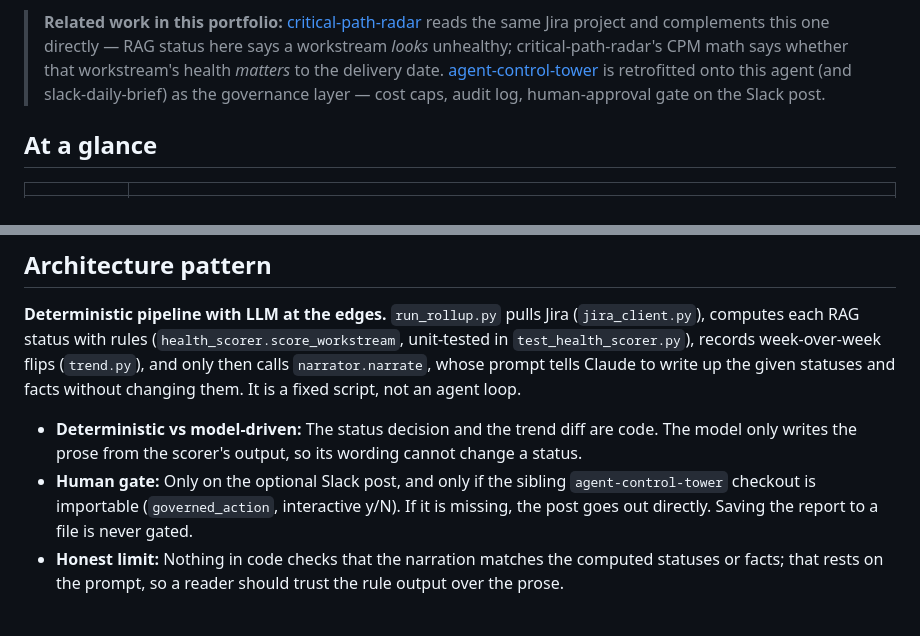
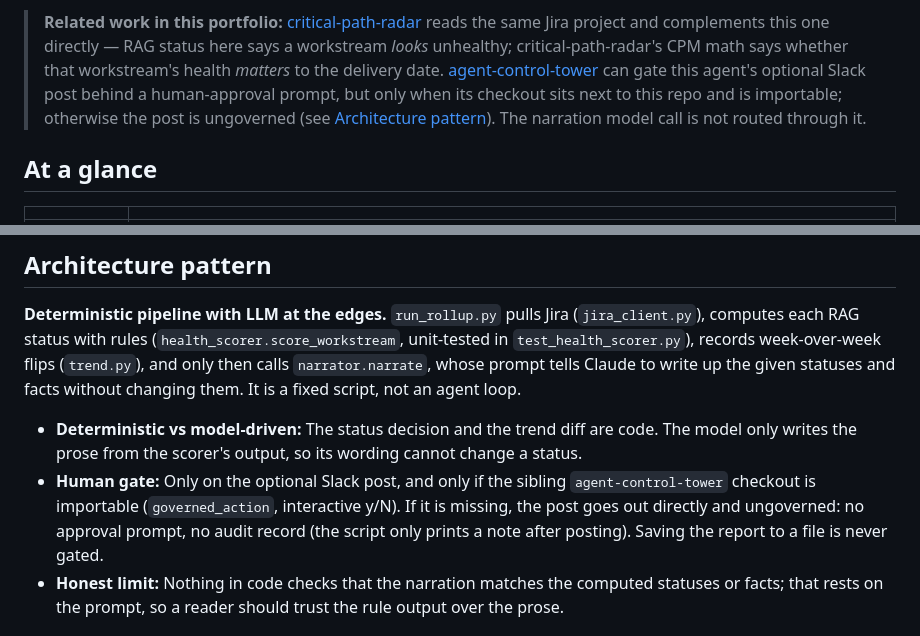
Before and after one commit to PlainJane20/exec-status-rollup, a Markdown page: README.md, 2 parts joined by grey strips. Drawn GitHub-style.

Commit message:
docs: state plainly that the Slack post is ungoverned without agent-control-tower (#2)
Co-authored-by: Claude Sonnet 5.5 <noreply@anthropic.com>

```diff
--- a/README.md
+++ b/README.md
@@ -42,9 +42,10 @@ fourth disconnected tool.
 > status here says a workstream *looks* unhealthy; critical-path-radar's
 > CPM math says whether that workstream's health *matters* to the
 > delivery date. [agent-control-tower](https://github.com/PlainJane20/agent-control-tower)
-> is retrofitted onto this agent (and slack-daily-brief) as the
-> governance layer — cost caps, audit log, human-approval gate on the
-> Slack post.
+> can gate this agent's optional Slack post behind a human-approval prompt,
+> but only when its checkout sits next to this repo and is importable;
+> otherwise the post is ungoverned (see [Architecture pattern](#architecture-pattern)).
+> The narration model call is not routed through it.
 
 ## At a glance
 
@@ -61,7 +62,7 @@ fourth disconnected tool.
 **Deterministic pipeline with LLM at the edges.** `run_rollup.py` pulls Jira (`jira_client.py`), computes each RAG status with rules (`health_scorer.score_workstream`, unit-tested in `test_health_scorer.py`), records week-over-week flips (`trend.py`), and only then calls `narrator.narrate`, whose prompt tells Claude to write up the given statuses and facts without changing them. It is a fixed script, not an agent loop.
 
 - **Deterministic vs model-driven:** The status decision and the trend diff are code. The model only writes the prose from the scorer's output, so its wording cannot change a status.
-- **Human gate:** Only on the optional Slack post, and only if the sibling `agent-control-tower` checkout is importable (`governed_action`, interactive y/N). If it is missing, the post goes out directly. Saving the report to a file is never gated.
+- **Human gate:** Only on the optional Slack post, and only if the sibling `agent-control-tower` checkout is importable (`governed_action`, interactive y/N). If it is missing, the post goes out directly and ungoverned: no approval prompt, no audit record (the script only prints a note after posting). Saving the report to a file is never gated.
 - **Honest limit:** Nothing in code checks that the narration matches the computed statuses or facts; that rests on the prompt, so a reader should trust the rule output over the prose.
 
 ## Competencies demonstrated
```
